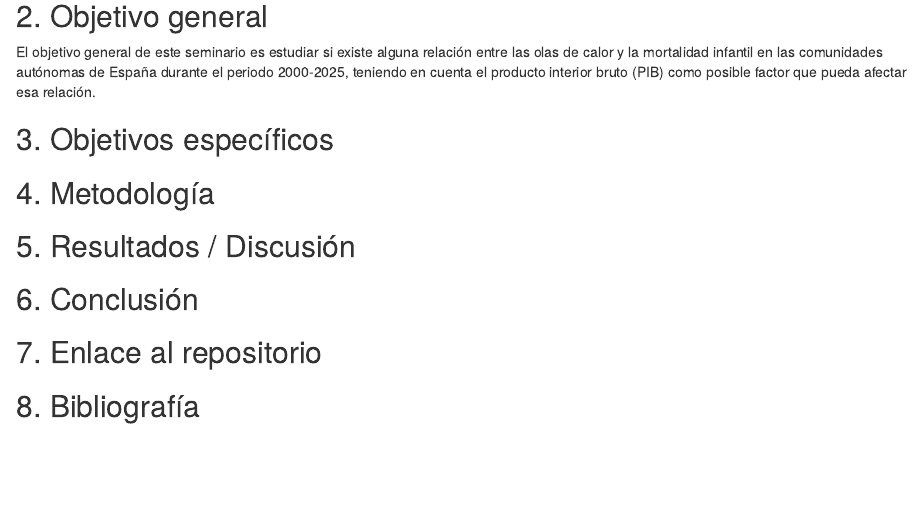
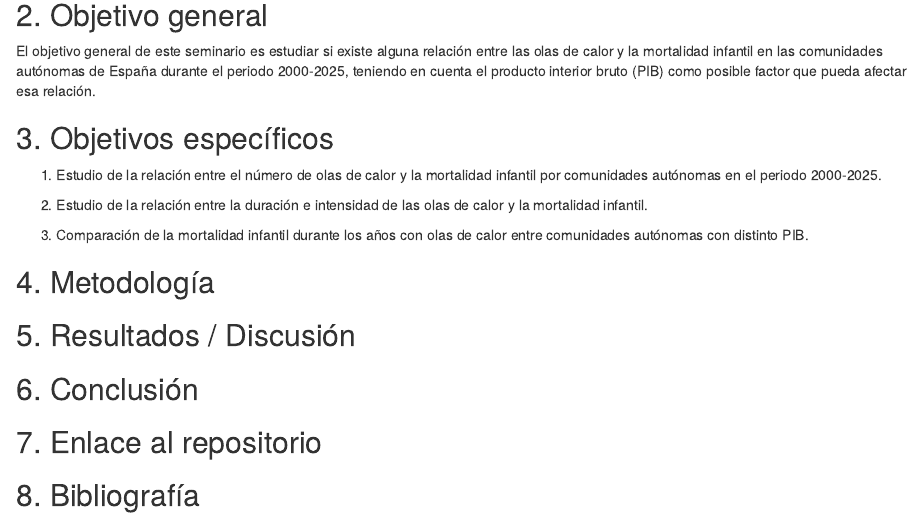
Before and after one commit to RitaAguz/Olas_de_calor, an R Markdown document (olasCalor.Rmd): the page in a window 1100 px wide, from 240 px down. Rendered offline with R 4.5, knitr and Pandoc, with nearby package versions.

Commit message:
subo los objetivos específicos

```diff
--- a/olasCalor.Rmd
+++ b/olasCalor.Rmd
@@ -12,6 +12,11 @@ output: html_document
 El objetivo general de este seminario es estudiar si existe alguna relación entre las olas de calor y la mortalidad infantil en las comunidades autónomas de España durante el periodo 2000-2025, teniendo en cuenta el producto interior bruto (PIB) como posible factor que pueda afectar esa relación.
 
 ## 3. Objetivos específicos
+1. Estudio de la relación entre el número de olas de calor y la mortalidad infantil por comunidades autónomas en el periodo 2000-2025.
+
+2. Estudio de la relación entre la duración e intensidad de las olas de calor y la mortalidad infantil.
+
+3. Comparación de la mortalidad infantil durante los años con olas de calor entre comunidades autónomas con distinto PIB.
 
 ## 4. Metodología
 
```
